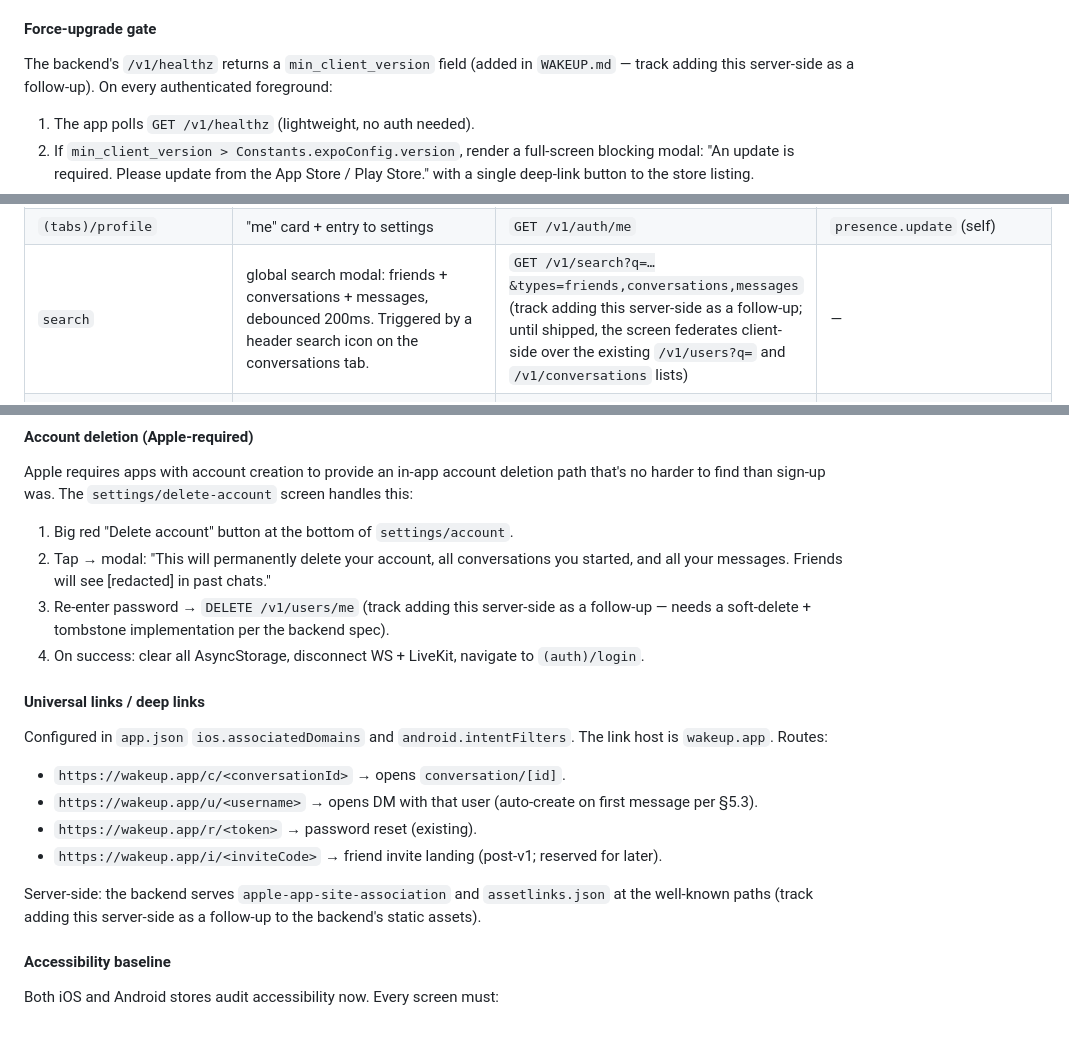
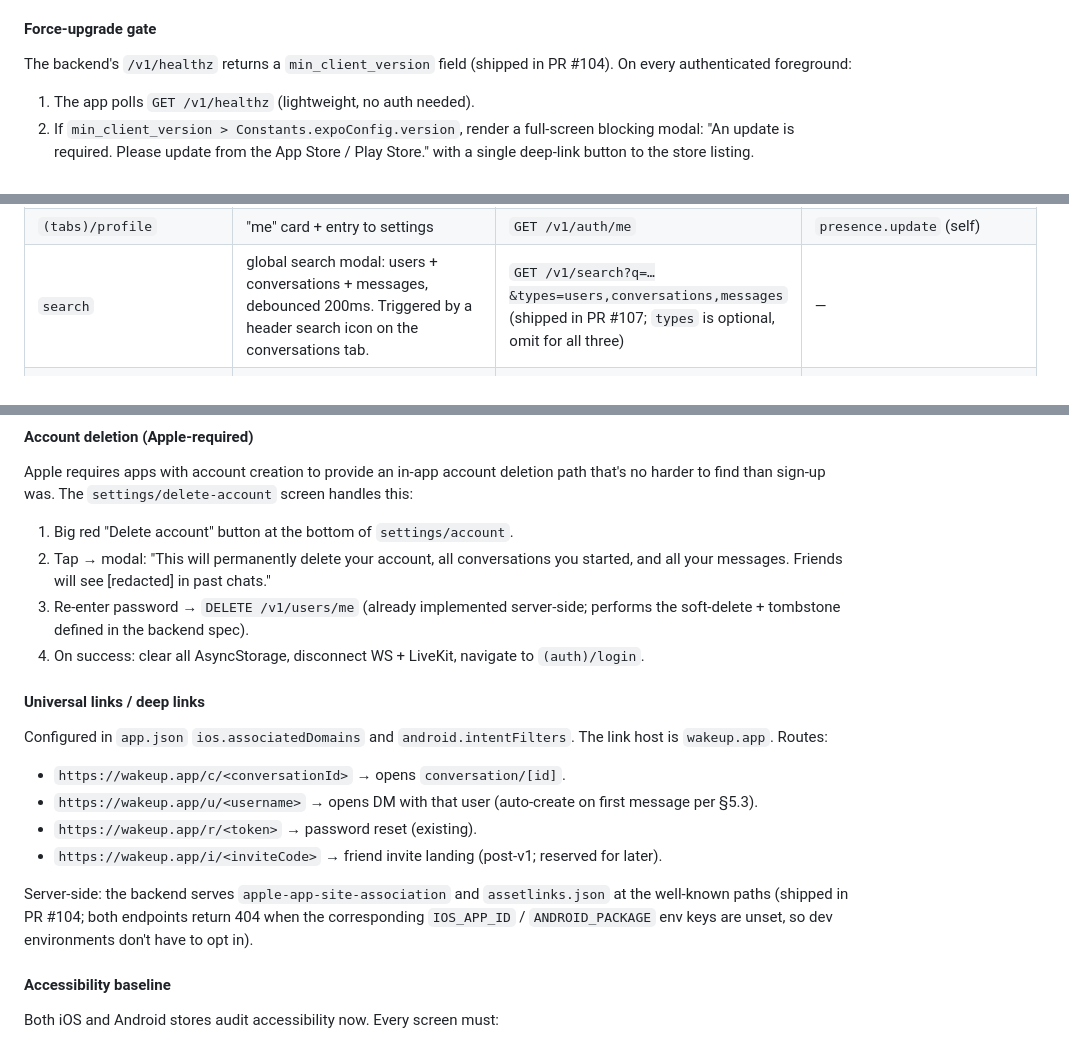
Before and after one commit to cadenlund/wakeup, a Markdown page: docs/WAKEUPEXPO.md, 3 parts joined by grey strips. GitHub-like rendering.

```diff
--- a/docs/WAKEUPEXPO.md
+++ b/docs/WAKEUPEXPO.md
@@ -416,7 +416,7 @@ The boundary is the absolute last line of defense. Specific screens may add thei
 
 #### Force-upgrade gate
 
-The backend's `/v1/healthz` returns a `min_client_version` field (added in `WAKEUP.md` — track adding this server-side as a follow-up). On every authenticated foreground:
+The backend's `/v1/healthz` returns a `min_client_version` field (shipped in PR #104). On every authenticated foreground:
 
 1. The app polls `GET /v1/healthz` (lightweight, no auth needed).
 2. If `min_client_version > Constants.expoConfig.version`, render a full-screen blocking modal: "An update is required. Please update from the App Store / Play Store." with a single deep-link button to the store listing.
@@ -538,7 +538,7 @@ Every screen has: route path, primary endpoints it consumes, primary WS events i
 | `(tabs)/index` (Conversations) | list of conversations, sorted by last_message_at. Pull-to-refresh wired to `useGetConversations.refetch()` | `GET /v1/conversations`, `GET /v1/conversations/{id}/members` (batched per page) | `message.new`, `conversation.member_added`, `room.started`, `presence.update` |
 | `(tabs)/friends` | accepted friends + incoming/outgoing requests. Pull-to-refresh refetches all three queries | `GET /v1/friends`, `GET /v1/friends/requests`, `GET /v1/presence/friends` | `friend.*`, `presence.update` |
 | `(tabs)/profile` | "me" card + entry to settings | `GET /v1/auth/me` | `presence.update` (self) |
-| `search` | global search modal: friends + conversations + messages, debounced 200ms. Triggered by a header search icon on the conversations tab. | `GET /v1/search?q=…&types=friends,conversations,messages` (track adding this server-side as a follow-up; until shipped, the screen federates client-side over the existing `/v1/users?q=` and `/v1/conversations` lists) | — |
+| `search` | global search modal: users + conversations + messages, debounced 200ms. Triggered by a header search icon on the conversations tab. | `GET /v1/search?q=…&types=users,conversations,messages` (shipped in PR #107; `types` is optional, omit for all three) | — |
 | `conversation/[id]` | message thread + RoomBanner. Long-press a bubble opens a context menu (copy / react / report / delete-mine). | `GET /v1/conversations/{id}`, `GET /v1/conversations/{id}/messages`, `POST /v1/conversations/{id}/messages`, `POST /v1/conversations/{id}/read` | `message.*`, `typing.*`, `room.*` |
 | `conversation/new` | create group | `GET /v1/users?q=…`, `POST /v1/conversations` | — |
 | `settings/account` | display name, avatar, password change | `PATCH /v1/users/me`, `POST /v1/users/me/avatar` | — |
@@ -857,7 +857,7 @@ Apple requires apps with account creation to provide an in-app account deletion
 
 1. Big red "Delete account" button at the bottom of `settings/account`.
 2. Tap → modal: "This will permanently delete your account, all conversations you started, and all your messages. Friends will see [redacted] in past chats."
-3. Re-enter password → `DELETE /v1/users/me` (track adding this server-side as a follow-up — needs a soft-delete + tombstone implementation per the backend spec).
+3. Re-enter password → `DELETE /v1/users/me` (already implemented server-side; performs the soft-delete + tombstone defined in the backend spec).
 4. On success: clear all AsyncStorage, disconnect WS + LiveKit, navigate to `(auth)/login`.
 
 #### Universal links / deep links
@@ -869,7 +869,7 @@ Configured in `app.json` `ios.associatedDomains` and `android.intentFilters`. Th
 - `https://wakeup.app/r/<token>` → password reset (existing).
 - `https://wakeup.app/i/<inviteCode>` → friend invite landing (post-v1; reserved for later).
 
-Server-side: the backend serves `apple-app-site-association` and `assetlinks.json` at the well-known paths (track adding this server-side as a follow-up to the backend's static assets).
+Server-side: the backend serves `apple-app-site-association` and `assetlinks.json` at the well-known paths (shipped in PR #104; both endpoints return 404 when the corresponding `IOS_APP_ID` / `ANDROID_PACKAGE` env keys are unset, so dev environments don't have to opt in).
 
 #### Accessibility baseline
 
```
Also changed, not shown: other parts of docs/WAKEUPEXPO.md (+3 -3 lines).
